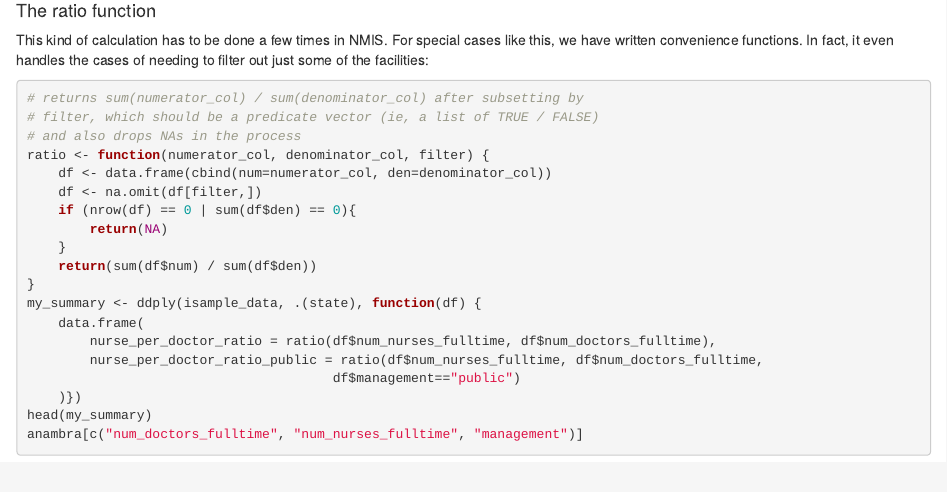
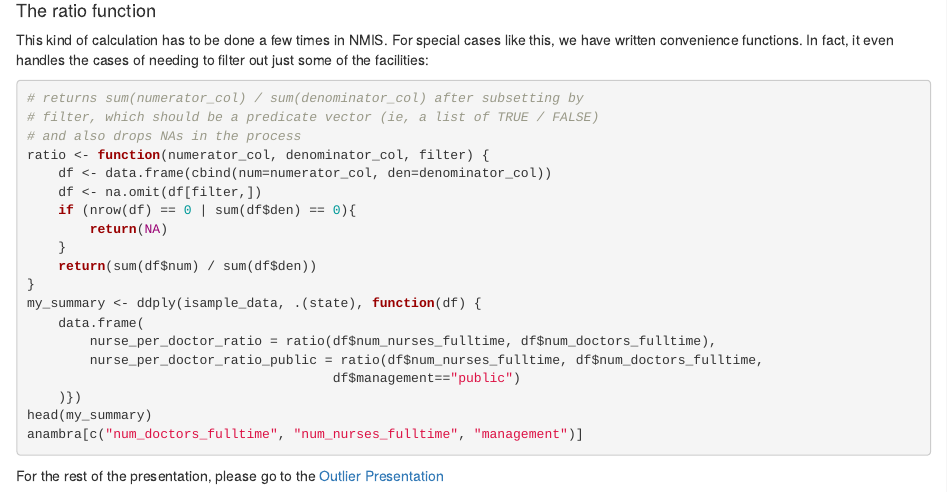
Before and after one commit to SEL-Columbia/Nigeria_R_Training, an R Markdown document (Day3.Rmd): the page in a window 1100 px wide, from 3880 px down. Rendered offline with R 4.5, knitr and Pandoc, with nearby package versions; the code chunks are not run, so their results and figures are left out; a font, style sheet, LaTeX package, included part or bibliography that could not be used is replaced or left out.

Commit message:
link to outliers

````diff
--- a/Day3.Rmd
+++ b/Day3.Rmd
@@ -237,3 +237,5 @@ my_summary <- ddply(isample_data, .(state), function(df) {
 head(my_summary)
 anambra[c("num_doctors_fulltime", "num_nurses_fulltime", "management")]
 ```
+
+For the rest of the presentation, please go to the [Outlier Presentation](http://sel-columbia.github.io/Nigeria_R_Training/outlier_presentation.html)
````
Also changed, not shown: Day3.html.
